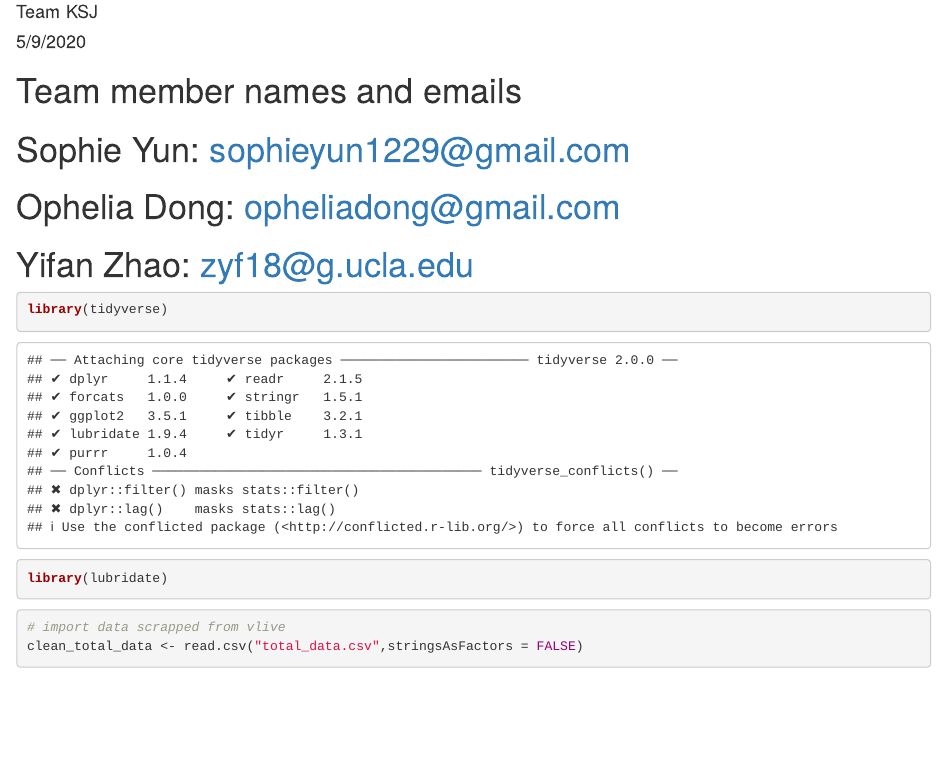
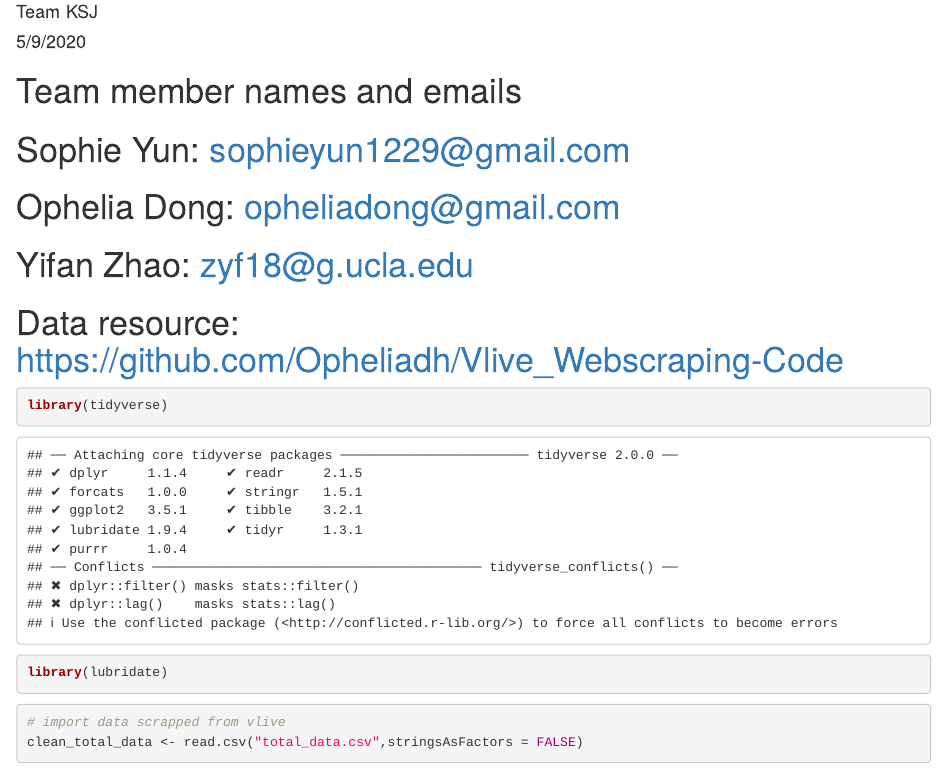
Before and after one commit to Opheliadh/Vlive_Webscraping-Code, an R Markdown document (vlive_data_analysis.Rmd): the page in a window 1100 px wide, from 70 px down. Rendered offline with R 4.5, knitr and Pandoc, with nearby package versions; some code elsewhere in the file could not run offline.

Commit message:
Update vlive_data_analysis.Rmd

````diff
--- a/vlive_data_analysis.Rmd
+++ b/vlive_data_analysis.Rmd
@@ -12,6 +12,8 @@ output:
 # Sophie Yun: sophieyun1229@gmail.com
 # Ophelia Dong: opheliadong@gmail.com
 # Yifan Zhao: zyf18@g.ucla.edu
+
+# Data resource: https://github.com/Opheliadh/Vlive_Webscraping-Code
 
 
 ```{r}
````
